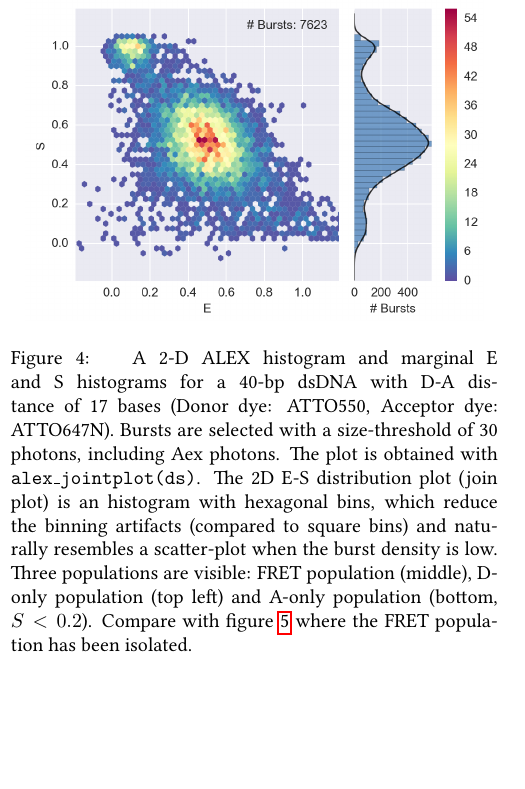
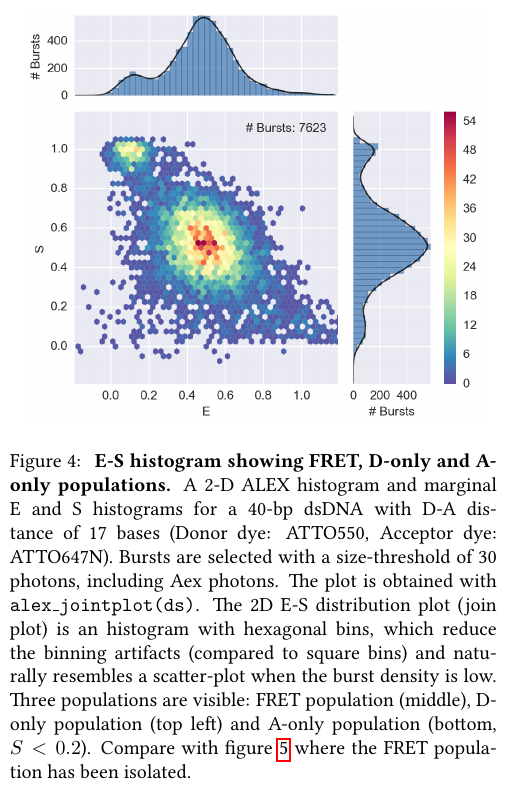
Before and after one commit to tritemio/fretbursts_paper, a LaTeX paper (main.tex, which reads figures/alex_jointplot/caption.tex): part of one column of page 8 of 19, cut at the place of the change, the shorter picture padded with empty space. Compiled offline with pdfLaTeX.

Commit message:
edited figures/alex_jointplot/caption.tex

```diff
--- a/figures/alex_jointplot/caption.tex
+++ b/figures/alex_jointplot/caption.tex
@@ -1,4 +1,5 @@
-\label{fig:alex_jointplot} A 2-D ALEX histogram and marginal E and S histograms for a 40-bp dsDNA
+\label{fig:alex_jointplot} \textbf{E-S histogram showing FRET, D-only and A-only populations.}
+A 2-D ALEX histogram and marginal E and S histograms for a 40-bp dsDNA
 with D-A distance of 17 bases (Donor dye: ATTO550, Acceptor dye: ATTO647N).
 Bursts are selected with a size-threshold of 30 photons, including Aex photons.
 The plot is obtained with \texttt{alex\_jointplot(ds)}. The 2D E-S distribution plot (join plot)
```
